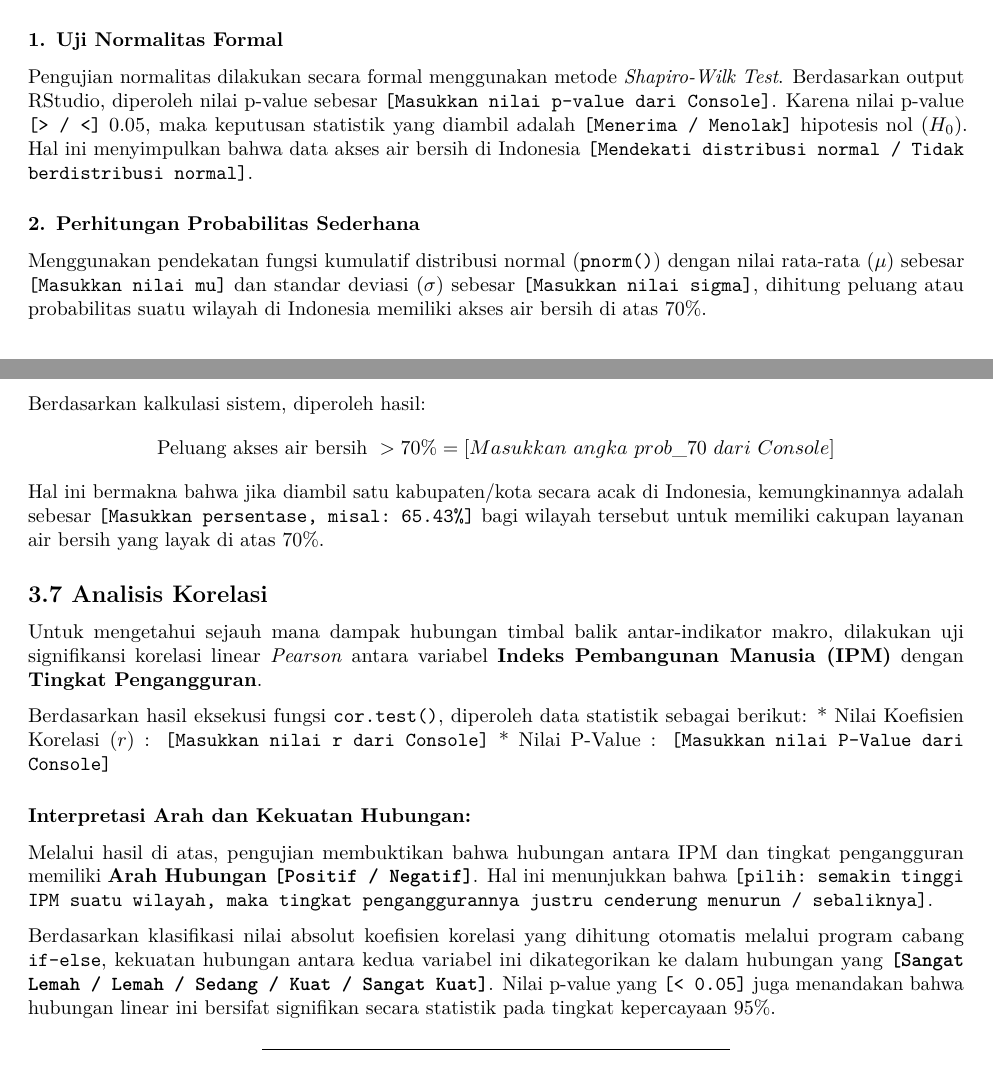
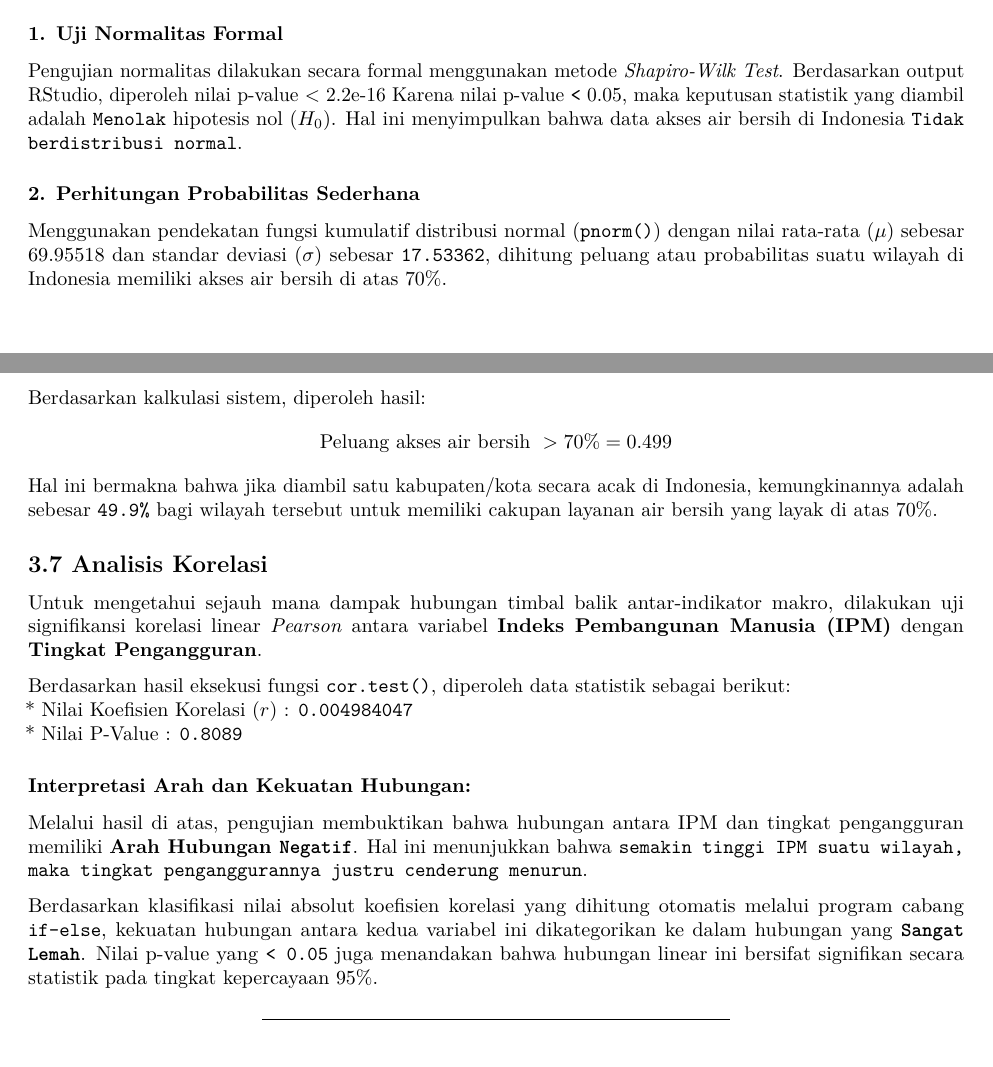
Before and after one commit to aristhekid/Project-Probstat, an R Markdown document (dokumen/laporan_probstat.Rmd): two parts of pages 18 and 19 of 22, joined at a grey line, cut so that both start at the same text. Rendered offline with R 4.5, knitr and Pandoc, then LaTeX, with nearby package versions.

Commit message:
perbaiki 3.6 & 3.7

```diff
--- a/dokumen/laporan_probstat.Rmd
+++ b/dokumen/laporan_probstat.Rmd
@@ -419,25 +417,27 @@ Analisis ini berfokus pada pengujian sifat distribusi data pada variabel `air_be
 
 ### 1. Uji Normalitas Formal
 
-Pengujian normalitas dilakukan secara formal menggunakan metode *Shapiro-Wilk Test*. Berdasarkan output RStudio, diperoleh nilai p-value sebesar `[Masukkan nilai p-value dari Console]`. Karena nilai p-value `[> / <]` 0.05, maka keputusan statistik yang diambil adalah `[Menerima / Menolak]` hipotesis nol ($H_0$). Hal ini menyimpulkan bahwa data akses air bersih di Indonesia `[Mendekati distribusi normal / Tidak berdistribusi normal]`.
+Pengujian normalitas dilakukan secara formal menggunakan metode *Shapiro-Wilk Test*. Berdasarkan output RStudio, diperoleh nilai p-value \< 2.2e-16 Karena nilai p-value `<` 0.05, maka keputusan statistik yang diambil adalah `Menolak` hipotesis nol ($H_0$). Hal ini menyimpulkan bahwa data akses air bersih di Indonesia `Tidak berdistribusi normal`.
 
 ### 2. Perhitungan Probabilitas Sederhana
 
-Menggunakan pendekatan fungsi kumulatif distribusi normal (`pnorm()`) dengan nilai rata-rata ($\mu$) sebesar `[Masukkan nilai mu]` dan standar deviasi ($\sigma$) sebesar `[Masukkan nilai sigma]`, dihitung peluang atau probabilitas suatu wilayah di Indonesia memiliki akses air bersih di atas 70%.
+Menggunakan pendekatan fungsi kumulatif distribusi normal (`pnorm()`) dengan nilai rata-rata ($\mu$) sebesar 69.95518 dan standar deviasi ($\sigma$) sebesar `17.53362`, dihitung peluang atau probabilitas suatu wilayah di Indonesia memiliki akses air bersih di atas 70%.
 
-Berdasarkan kalkulasi sistem, diperoleh hasil: $$\text{Peluang akses air bersih } > 70\% = [Masukkan\ angka\ prob\_70\ dari\ Console]$$ Hal ini bermakna bahwa jika diambil satu kabupaten/kota secara acak di Indonesia, kemungkinannya adalah sebesar `[Masukkan persentase, misal: 65.43%]` bagi wilayah tersebut untuk memiliki cakupan layanan air bersih yang layak di atas 70%.
+Berdasarkan kalkulasi sistem, diperoleh hasil: $$\text{Peluang akses air bersih } > 70\% = 0.499$$Hal ini bermakna bahwa jika diambil satu kabupaten/kota secara acak di Indonesia, kemungkinannya adalah sebesar `49.9%` bagi wilayah tersebut untuk memiliki cakupan layanan air bersih yang layak di atas 70%.
 
 ## 3.7 Analisis Korelasi
 
 Untuk mengetahui sejauh mana dampak hubungan timbal balik antar-indikator makro, dilakukan uji signifikansi korelasi linear *Pearson* antara variabel **Indeks Pembangunan Manusia (IPM)** dengan **Tingkat Pengangguran**.
 
-Berdasarkan hasil eksekusi fungsi `cor.test()`, diperoleh data statistik sebagai berikut: \* Nilai Koefisien Korelasi ($r$) : `[Masukkan nilai r dari Console]` \* Nilai P-Value : `[Masukkan nilai P-Value dari Console]`
+Berdasarkan hasil eksekusi fungsi `cor.test()`, diperoleh data statistik sebagai berikut:\
+\* Nilai Koefisien Korelasi ($r$) : `0.004984047`\
+\* Nilai P-Value : `0.8089`
 
 ### Interpretasi Arah dan Kekuatan Hubungan:
 
-Melalui hasil di atas, pengujian membuktikan bahwa hubungan antara IPM dan tingkat pengangguran memiliki **Arah Hubungan `[Positif / Negatif]`**. Hal ini menunjukkan bahwa `[pilih: semakin tinggi IPM suatu wilayah, maka tingkat penganggurannya justru cenderung menurun / sebaliknya]`.
+Melalui hasil di atas, pengujian membuktikan bahwa hubungan antara IPM dan tingkat pengangguran memiliki **Arah Hubungan `Negatif`**. Hal ini menunjukkan bahwa `semakin tinggi IPM suatu wilayah, maka tingkat penganggurannya justru cenderung menurun`.
 
-Berdasarkan klasifikasi nilai absolut koefisien korelasi yang dihitung otomatis melalui program cabang `if-else`, kekuatan hubungan antara kedua variabel ini dikategorikan ke dalam hubungan yang **`[Sangat Lemah / Lemah / Sedang / Kuat / Sangat Kuat]`**. Nilai p-value yang `[< 0.05]` juga menandakan bahwa hubungan linear ini bersifat signifikan secara statistik pada tingkat kepercayaan 95%.
+Berdasarkan klasifikasi nilai absolut koefisien korelasi yang dihitung otomatis melalui program cabang `if-else`, kekuatan hubungan antara kedua variabel ini dikategorikan ke dalam hubungan yang **`Sangat Lemah`**. Nilai p-value yang `< 0.05` juga menandakan bahwa hubungan linear ini bersifat signifikan secara statistik pada tingkat kepercayaan 95%.
 
 ------------------------------------------------------------------------
 
```
Also changed, not shown: dokumen/laporan_probstat.Rmd (4 more changed lines).
